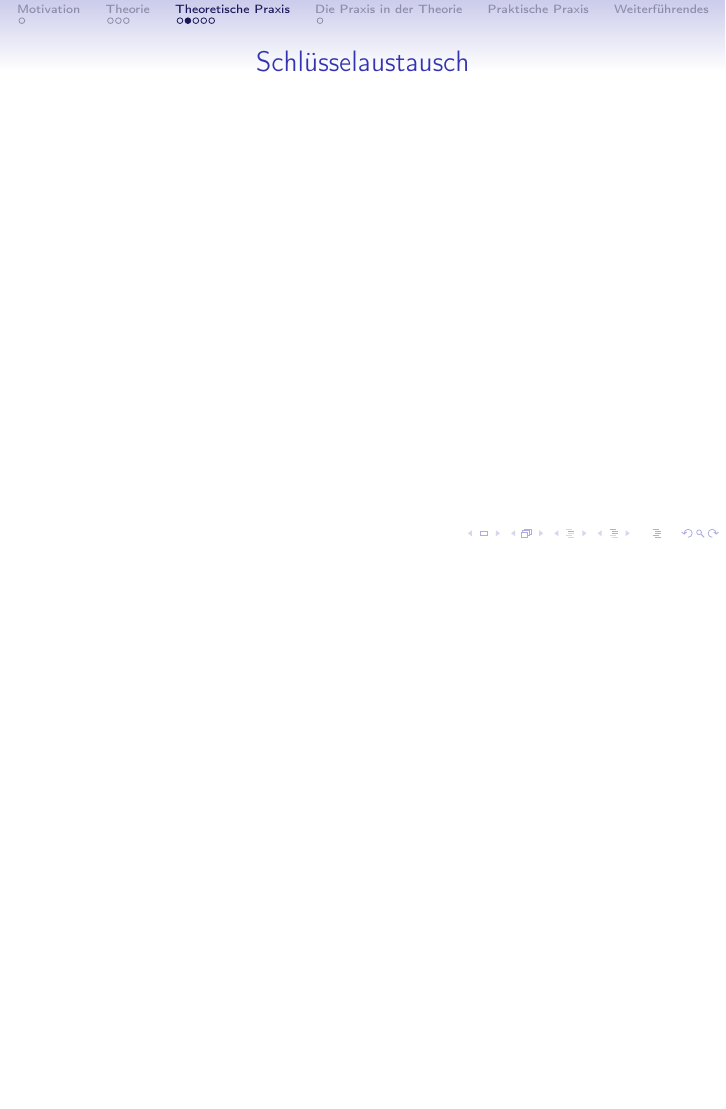
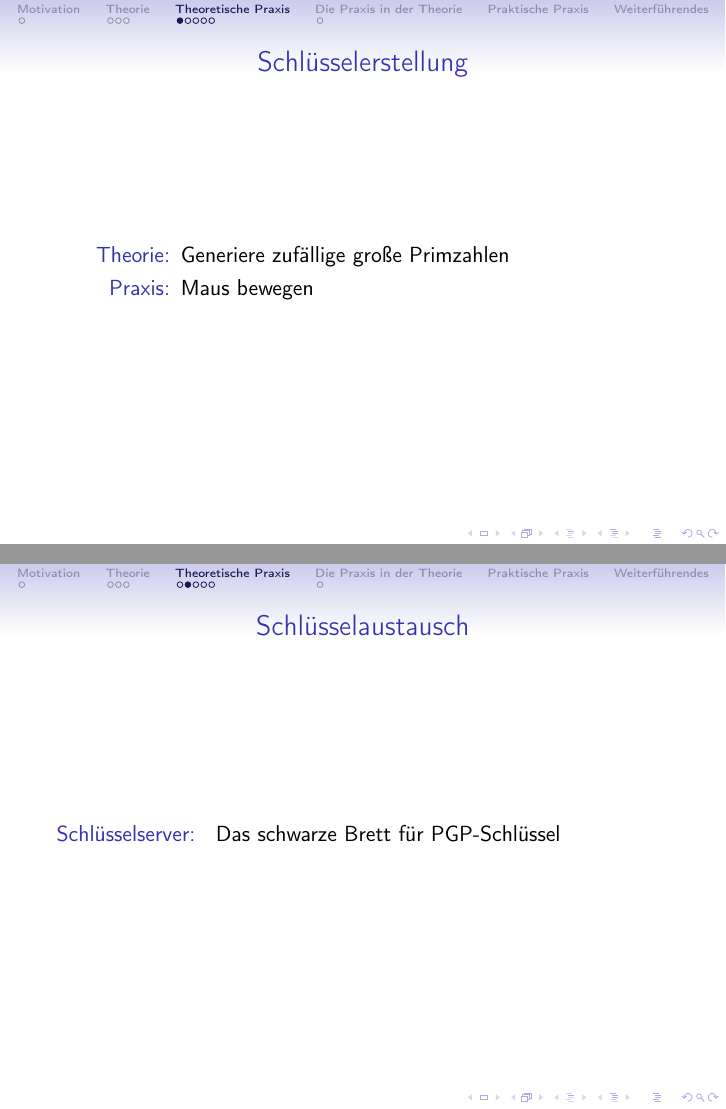
Before and after one commit to quazgar/pgp_vortrag, LaTeX slides (verschluesselung.tex): page 17 of 22 before the commit and pages 16 and 17 of 22 after it, the two joined at a grey line, the shorter picture padded with empty space. Compiled offline with pdfLaTeX.

Commit message:
started frames for theoretische praxis

```diff
--- a/verschluesselung.tex
+++ b/verschluesselung.tex
@@ -105,12 +105,18 @@
 \section{Theoretische Praxis}
 \label{sec-1-1-4}
 
-% Reihenfolge
 \begin{frame}
     \frametitle{Schlüsselerstellung}
+    \begin{description}
+        \item[Theorie:] Generiere zufällige große Primzahlen
+        \item[Praxis:] Maus bewegen
+    \end{description}
 \end{frame}
 \begin{frame}
     \frametitle{Schlüsselaustausch}
+    \begin{description}
+        \item[Schlüsselserver: ] Das schwarze Brett für PGP-Schlüssel
+    \end{description}
     % Schlüsselaustausch und -server
 \end{frame}
 \begin{frame}
```
